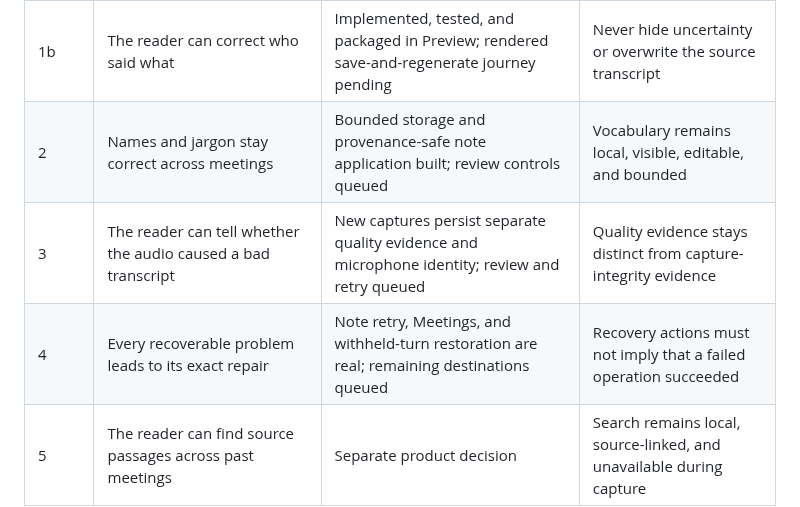
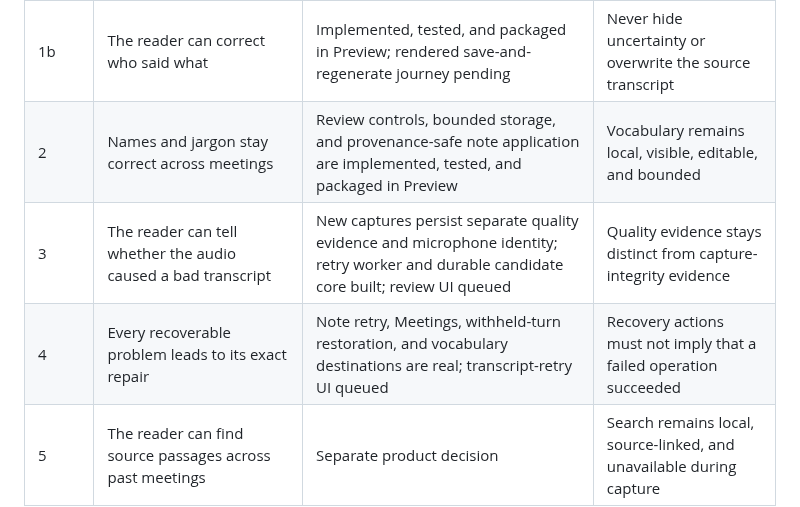
Before and after one commit to nino-chavez/meeting-notes-local, a Markdown page: docs/roadmap.md, the part around one of its changes. GitHub-like rendering.

```diff
--- a/docs/roadmap.md
+++ b/docs/roadmap.md
@@ -79,9 +80,9 @@ The summary-first note is the baseline. It is not another roadmap item.
 | 0 | A completed meeting remains visible and reopens from Meetings in the packaged app | Preview passed; release package pending | A readable artifact must not disappear from its own journey |
 | 1a | The reader can see who said what | Implemented in source and preview | Render the attribution already carried by each transcript turn |
 | 1b | The reader can correct who said what | Implemented, tested, and packaged in Preview; rendered save-and-regenerate journey pending | Never hide uncertainty or overwrite the source transcript |
-| 2 | Names and jargon stay correct across meetings | Bounded storage and provenance-safe note application built; review controls queued | Vocabulary remains local, visible, editable, and bounded |
-| 3 | The reader can tell whether the audio caused a bad transcript | New captures persist separate quality evidence and microphone identity; review and retry queued | Quality evidence stays distinct from capture-integrity evidence |
-| 4 | Every recoverable problem leads to its exact repair | Note retry, Meetings, and withheld-turn restoration are real; remaining destinations queued | Recovery actions must not imply that a failed operation succeeded |
+| 2 | Names and jargon stay correct across meetings | Review controls, bounded storage, and provenance-safe note application are implemented, tested, and packaged in Preview | Vocabulary remains local, visible, editable, and bounded |
+| 3 | The reader can tell whether the audio caused a bad transcript | New captures persist separate quality evidence and microphone identity; retry worker and durable candidate core built; review UI queued | Quality evidence stays distinct from capture-integrity evidence |
+| 4 | Every recoverable problem leads to its exact repair | Note retry, Meetings, withheld-turn restoration, and vocabulary destinations are real; transcript-retry UI queued | Recovery actions must not imply that a failed operation succeeded |
 | 5 | The reader can find source passages across past meetings | Separate product decision | Search remains local, source-linked, and unavailable during capture |
 
 ## Delivery plan
```
Also changed, not shown: other parts of docs/roadmap.md (+42 -13 lines).
